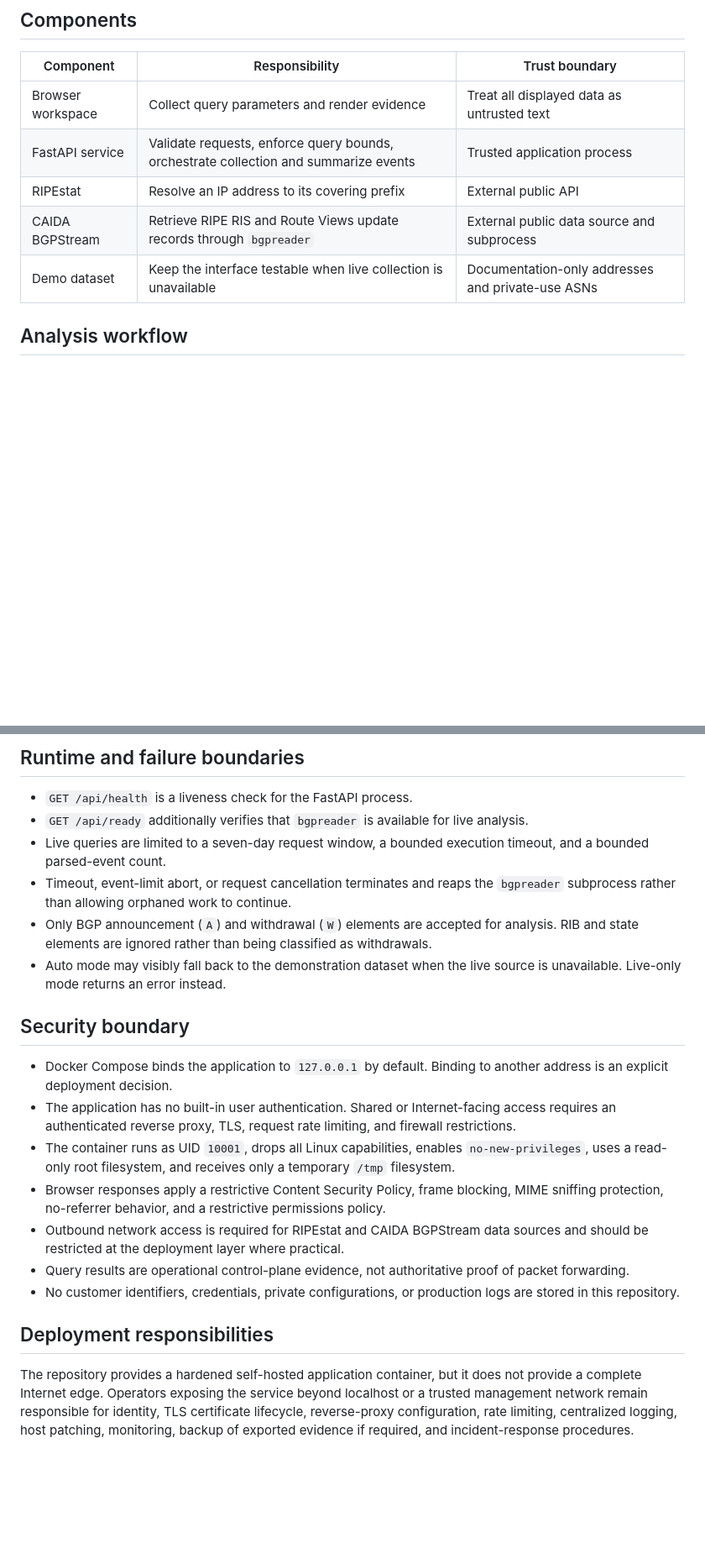
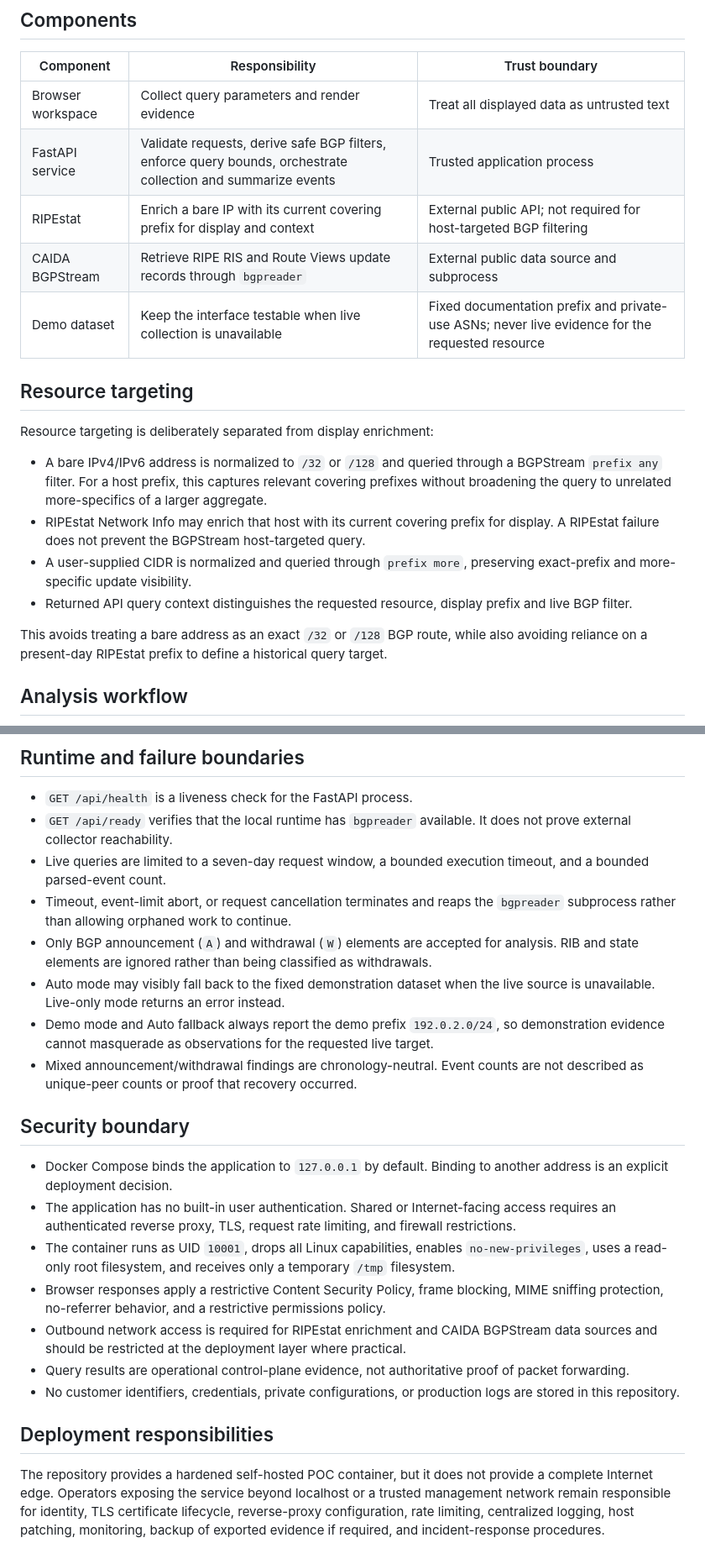
Before and after one commit to yuvalg72/BGP_Incident_Analyzer, a Markdown page: docs/architecture.md, 2 parts joined by grey strips. Shown at 84% size. Rendered like a GitHub page; blank space fills up the shorter version.

Commit message:
Document host-targeted BGP filter semantics

```diff
--- a/docs/architecture.md
+++ b/docs/architecture.md
@@ -13,10 +13,21 @@ BGP Incident Analyzer is a read-only analysis service. It queries public BGP con
 | Component | Responsibility | Trust boundary |
 | --- | --- | --- |
 | Browser workspace | Collect query parameters and render evidence | Treat all displayed data as untrusted text |
-| FastAPI service | Validate requests, enforce query bounds, orchestrate collection and summarize events | Trusted application process |
-| RIPEstat | Resolve an IP address to its covering prefix | External public API |
+| FastAPI service | Validate requests, derive safe BGP filters, enforce query bounds, orchestrate collection and summarize events | Trusted application process |
+| RIPEstat | Enrich a bare IP with its current covering prefix for display and context | External public API; not required for host-targeted BGP filtering |
 | CAIDA BGPStream | Retrieve RIPE RIS and Route Views update records through `bgpreader` | External public data source and subprocess |
-| Demo dataset | Keep the interface testable when live collection is unavailable | Documentation-only addresses and private-use ASNs |
+| Demo dataset | Keep the interface testable when live collection is unavailable | Fixed documentation prefix and private-use ASNs; never live evidence for the requested resource |
+
+## Resource targeting
+
+Resource targeting is deliberately separated from display enrichment:
+
+- A bare IPv4/IPv6 address is normalized to `/32` or `/128` and queried through a BGPStream `prefix any` filter. For a host prefix, this captures relevant covering prefixes without broadening the query to unrelated more-specifics of a larger aggregate.
+- RIPEstat Network Info may enrich that host with its current covering prefix for display. A RIPEstat failure does not prevent the BGPStream host-targeted query.
+- A user-supplied CIDR is normalized and queried through `prefix more`, preserving exact-prefix and more-specific update visibility.
+- Returned API query context distinguishes the requested resource, display prefix and live BGP filter.
+
+This avoids treating a bare address as an exact `/32` or `/128` BGP route, while also avoiding reliance on a present-day RIPEstat prefix to define a historical query target.
 
 ## Analysis workflow
 
@@ -27,11 +38,13 @@ BGP Incident Analyzer is a read-only analysis service. It queries public BGP con
 ## Runtime and failure boundaries
 
 - `GET /api/health` is a liveness check for the FastAPI process.
-- `GET /api/ready` additionally verifies that `bgpreader` is available for live analysis.
+- `GET /api/ready` verifies that the local runtime has `bgpreader` available. It does not prove external collector reachability.
 - Live queries are limited to a seven-day request window, a bounded execution timeout, and a bounded parsed-event count.
 - Timeout, event-limit abort, or request cancellation terminates and reaps the `bgpreader` subprocess rather than allowing orphaned work to continue.
 - Only BGP announcement (`A`) and withdrawal (`W`) elements are accepted for analysis. RIB and state elements are ignored rather than being classified as withdrawals.
-- Auto mode may visibly fall back to the demonstration dataset when the live source is unavailable. Live-only mode returns an error instead.
+- Auto mode may visibly fall back to the fixed demonstration dataset when the live source is unavailable. Live-only mode returns an error instead.
+- Demo mode and Auto fallback always report the demo prefix `192.0.2.0/24`, so demonstration evidence cannot masquerade as observations for the requested live target.
+- Mixed announcement/withdrawal findings are chronology-neutral. Event counts are not described as unique-peer counts or proof that recovery occurred.
 
 ## Security boundary
 
@@ -39,10 +52,10 @@ BGP Incident Analyzer is a read-only analysis service. It queries public BGP con
 - The application has no built-in user authentication. Shared or Internet-facing access requires an authenticated reverse proxy, TLS, request rate limiting, and firewall restrictions.
 - The container runs as UID `10001`, drops all Linux capabilities, enables `no-new-privileges`, uses a read-only root filesystem, and receives only a temporary `/tmp` filesystem.
 - Browser responses apply a restrictive Content Security Policy, frame blocking, MIME sniffing protection, no-referrer behavior, and a restrictive permissions policy.
-- Outbound network access is required for RIPEstat and CAIDA BGPStream data sources and should be restricted at the deployment layer where practical.
+- Outbound network access is required for RIPEstat enrichment and CAIDA BGPStream data sources and should be restricted at the deployment layer where practical.
 - Query results are operational control-plane evidence, not authoritative proof of packet forwarding.
 - No customer identifiers, credentials, private configurations, or production logs are stored in this repository.
 
 ## Deployment responsibilities
 
-The repository provides a hardened self-hosted application container, but it does not provide a complete Internet edge. Operators exposing the service beyond localhost or a trusted management network remain responsible for identity, TLS certificate lifecycle, reverse-proxy configuration, rate limiting, centralized logging, host patching, monitoring, backup of exported evidence if required, and incident-response procedures.
+The repository provides a hardened self-hosted POC container, but it does not provide a complete Internet edge. Operators exposing the service beyond localhost or a trusted management network remain responsible for identity, TLS certificate lifecycle, reverse-proxy configuration, rate limiting, centralized logging, host patching, monitoring, backup of exported evidence if required, and incident-response procedures.
```
